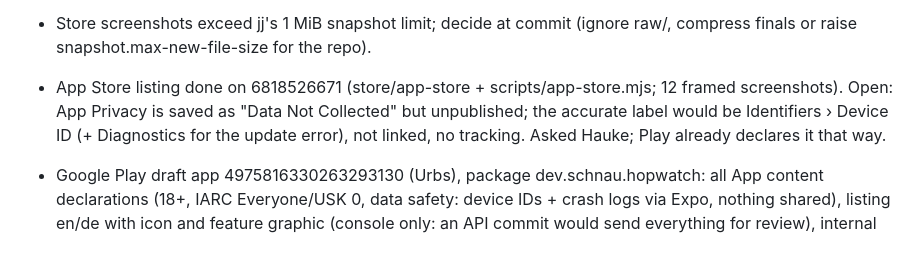
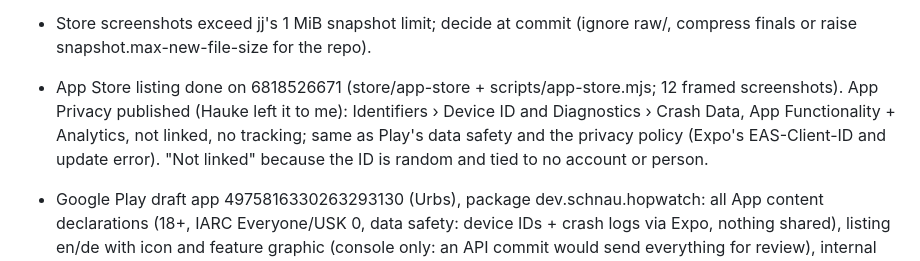
Before and after one commit to HaukeSchnau/hopwatch, a Markdown page: notes/progress.md, the part around the change. GitHub-like rendering.

Commit message:
docs: App Privacy decision
Co-Authored-By: Claude Opus 5.5 (1M context) <noreply@anthropic.com>

```diff
--- a/notes/progress.md
+++ b/notes/progress.md
@@ -175,9 +175,10 @@ his phone until he moves his data over (export there, restore here).
   compress finals or raise snapshot.max-new-file-size for the repo).
 
 - App Store listing done on 6818526671 (store/app-store + scripts/app-store.mjs; 12 framed
-  screenshots). Open: App Privacy is saved as "Data Not Collected" but unpublished; the
-  accurate label would be Identifiers › Device ID (+ Diagnostics for the update error),
-  not linked, no tracking. Asked Hauke; Play already declares it that way.
+  screenshots). App Privacy published (Hauke left it to me): Identifiers › Device ID and
+  Diagnostics › Crash Data, App Functionality + Analytics, not linked, no tracking; same
+  as Play's data safety and the privacy policy (Expo's EAS-Client-ID and update error).
+  "Not linked" because the ID is random and tied to no account or person.
 - Google Play draft app 4975816330263293130 (Urbs), package dev.schnau.hopwatch: all App
   content declarations (18+, IARC Everyone/USK 0, data safety: device IDs + crash logs via
   Expo, nothing shared), listing en/de with icon and feature graphic (console only: an API
```
